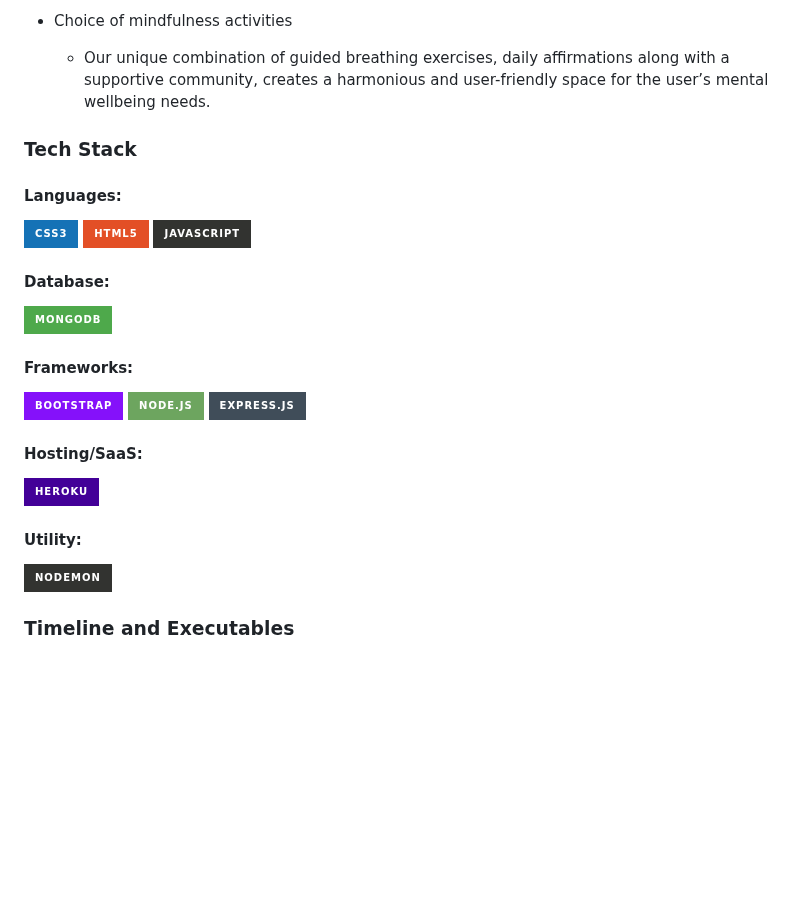
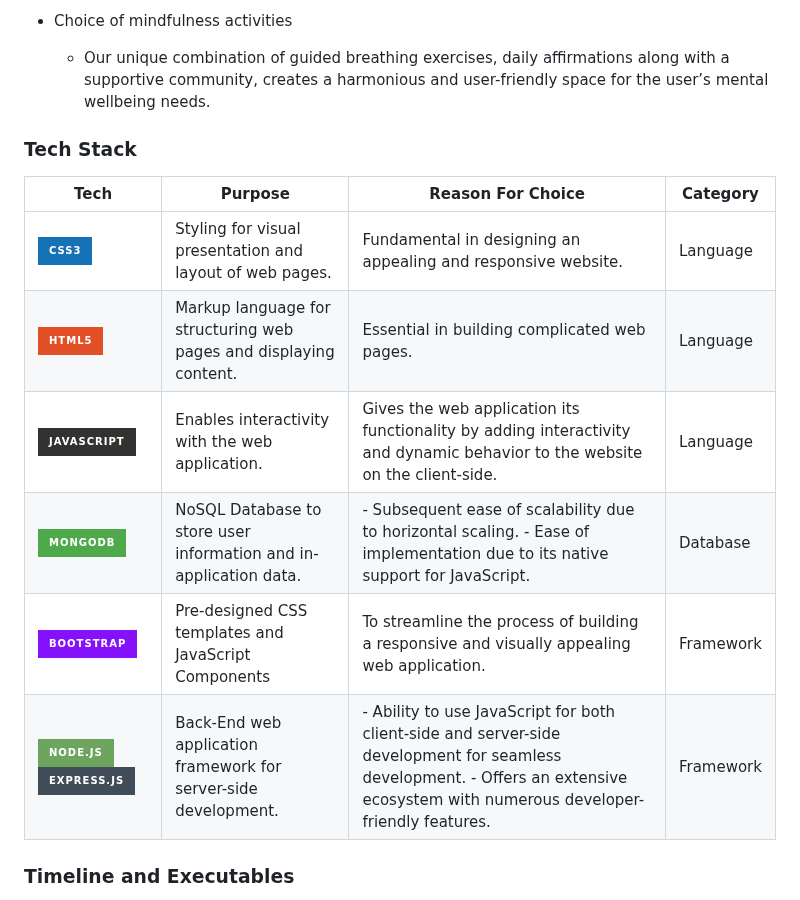
Before and after one commit to tristantanjh/ParticleHoppers, a Markdown page: README.md, the part around the change. GitHub-like rendering; badges without logos; blank space fills up the shorter version.

```diff
--- a/README.md
+++ b/README.md
@@ -69,23 +69,15 @@ The meditation exercises and daily affirmations are to be implemented maximally
 
   - Our unique combination of guided breathing exercises, daily affirmations along with a supportive community, creates a harmonious and user-friendly space for the user’s mental wellbeing needs.
 
-
 ### Tech Stack
-#### Languages:
-![CSS3](https://img.shields.io/badge/css3-%231572B6.svg?style=for-the-badge&logo=css3&logoColor=white) ![HTML5](https://img.shields.io/badge/html5-%23E34F26.svg?style=for-the-badge&logo=html5&logoColor=white) ![JavaScript](https://img.shields.io/badge/javascript-%23323330.svg?style=for-the-badge&logo=javascript&logoColor=%23F7DF1E)
-
-#### Database:
-![MongoDB](https://img.shields.io/badge/MongoDB-%234ea94b.svg?style=for-the-badge&logo=mongodb&logoColor=white)
-
-#### Frameworks:
-![Bootstrap](https://img.shields.io/badge/bootstrap-%238511FA.svg?style=for-the-badge&logo=bootstrap&logoColor=white) ![NodeJS](https://img.shields.io/badge/node.js-6DA55F?style=for-the-badge&logo=node.js&logoColor=white)
-![Express.js](https://img.shields.io/badge/express.js-%23404d59.svg?style=for-the-badge&logo=express&logoColor=%2361DAFB)
-
-#### Hosting/SaaS:
-![Heroku](https://img.shields.io/badge/heroku-%23430098.svg?style=for-the-badge&logo=heroku&logoColor=white)
-
-#### Utility:
-![Nodemon](https://img.shields.io/badge/NODEMON-%23323330.svg?style=for-the-badge&logo=nodemon&logoColor=%BBDEAD)
+| Tech | Purpose | Reason For Choice | Category |
+| -------- | -------- | -------- | -------- |
+| ![CSS3](https://img.shields.io/badge/css3-%231572B6.svg?style=for-the-badge&logo=css3&logoColor=white)   | Styling for visual presentation and layout of web pages. | Fundamental in designing an appealing and responsive website. | Language |
+| ![HTML5](https://img.shields.io/badge/html5-%23E34F26.svg?style=for-the-badge&logo=html5&logoColor=white)   | Markup language for structuring web pages and displaying content. | Essential in building complicated web pages. |  Language |
+| ![JavaScript](https://img.shields.io/badge/javascript-%23323330.svg?style=for-the-badge&logo=javascript&logoColor=%23F7DF1E) | Enables interactivity with the web application. | Gives the web application its functionality by adding interactivity and dynamic behavior to the website on the client-side. |  Language |
+| ![MongoDB](https://img.shields.io/badge/MongoDB-%234ea94b.svg?style=for-the-badge&logo=mongodb&logoColor=white) | NoSQL Database to store user information and in-application data. | - Subsequent ease of scalability due to horizontal scaling. </br></br> - Ease of implementation due to its native support for JavaScript. | Database |
+| ![Bootstrap](https://img.shields.io/badge/bootstrap-%238511FA.svg?style=for-the-badge&logo=bootstrap&logoColor=white) | Pre-designed CSS templates and JavaScript Components | To streamline the process of building a responsive and visually appealing web application. | Framework |
+| ![NodeJS](https://img.shields.io/badge/node.js-6DA55F?style=for-the-badge&logo=node.js&logoColor=white) ![Express.js](https://img.shields.io/badge/express.js-%23404d59.svg?style=for-the-badge&logo=express&logoColor=%2361DAFB) | Back-End web application framework for server-side development. | - Ability to use JavaScript for both client-side and server-side development for seamless development. </br></br> - Offers an extensive ecosystem with numerous developer-friendly features. | Framework |
 
 ### Timeline and Executables
 - 3rd week of May: Finalized pitch for Orbital Lift-off
```
